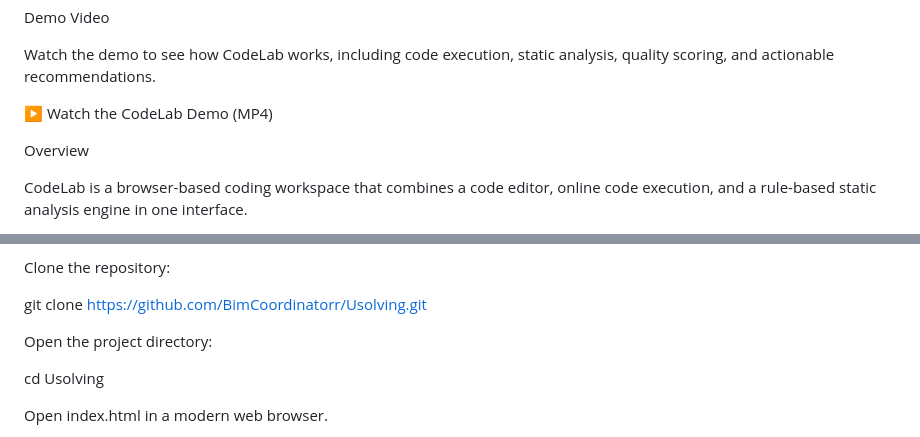
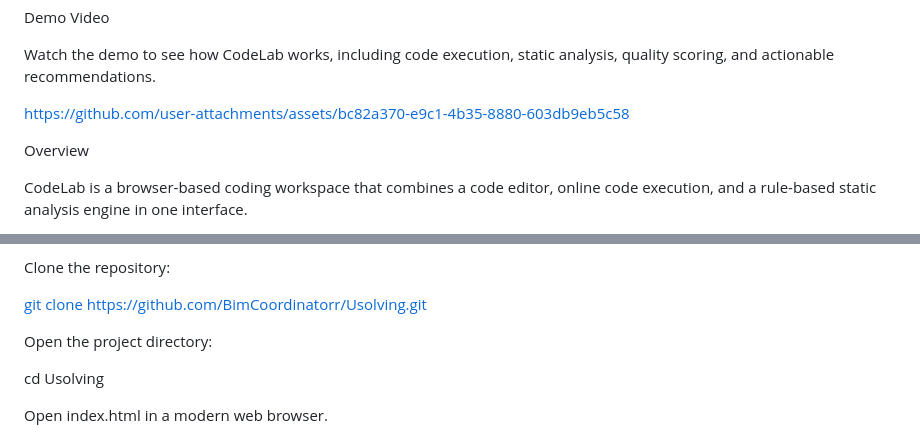
Before and after one commit to BimCoordinatorr/Usolving, a Markdown page: readme.md, 2 parts joined by grey strips. GitHub-like rendering.

Commit message:
Embed demo video in README

```diff
--- a/readme.md
+++ b/readme.md
@@ -8,7 +8,7 @@ Demo Video
 
 Watch the demo to see how CodeLab works, including code execution, static analysis, quality scoring, and actionable recommendations.
 
-▶ Watch the CodeLab Demo (MP4)
+https://github.com/user-attachments/assets/bc82a370-e9c1-4b35-8880-603db9eb5c58
 
 Overview
 
@@ -46,7 +46,7 @@ Run Locally
 
 Clone the repository:
 
-git clone https://github.com/BimCoordinatorr/Usolving.git
+[git clone https://github.com/BimCoordinatorr/Usolving.git](https://bimcoordinatorr.github.io/Usolving/)
 
 
 Open the project directory:
```
